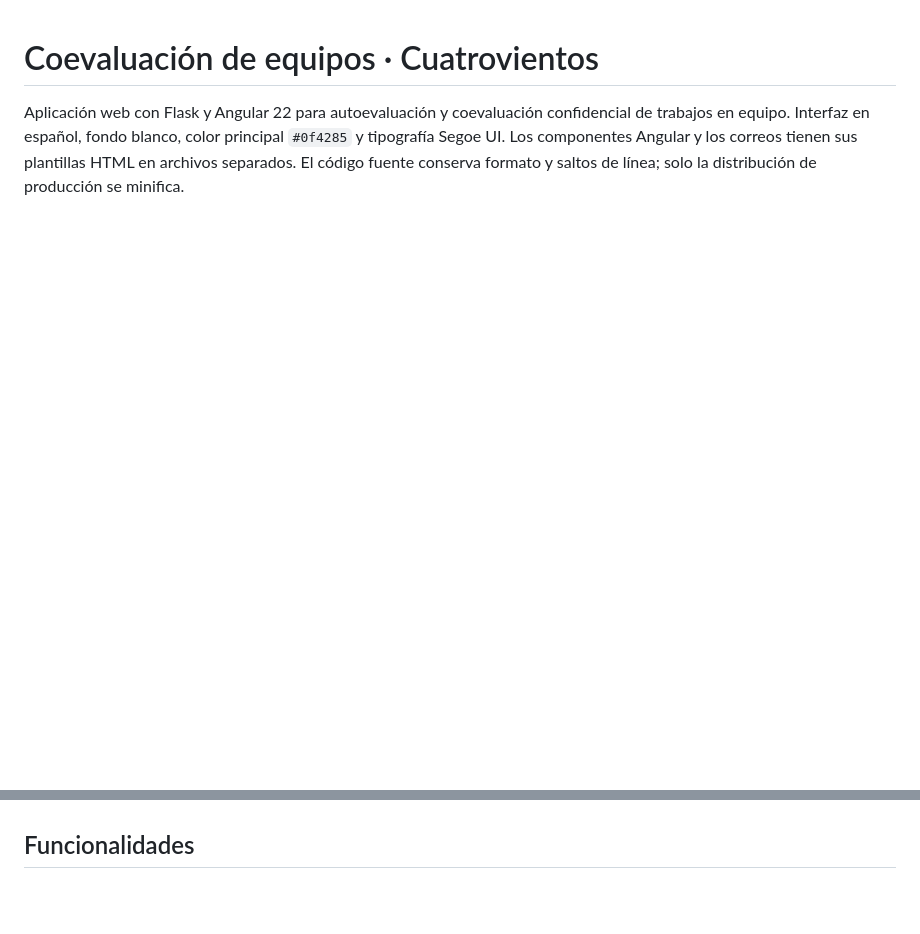
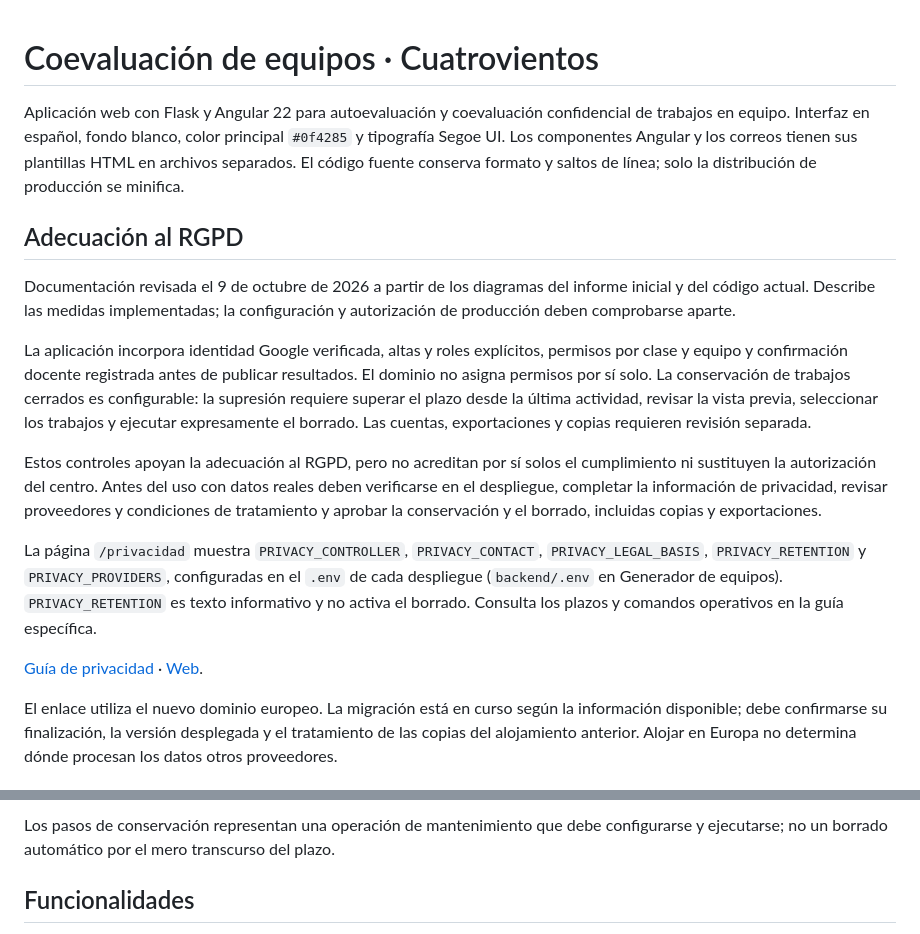
Before and after one commit to anderfrago/coevaluacionequipos, a Markdown page: README.md, 2 parts joined by grey strips. Rendered like a GitHub page; blank space fills up the shorter version.

Commit message:
Actualiza README con medidas de adecuación al RGPD y diagramas de flujo

```diff
--- a/README.md
+++ b/README.md
@@ -1,3 +1,18 @@
 # Coevaluación de equipos · Cuatrovientos
 
 Aplicación web con Flask y Angular 22 para autoevaluación y coevaluación confidencial de trabajos en equipo. Interfaz en español, fondo blanco, color principal `#0f4285` y tipografía Segoe UI. Los componentes Angular y los correos tienen sus plantillas HTML en archivos separados. El código fuente conserva formato y saltos de línea; solo la distribución de producción se minifica.
+
+## Adecuación al RGPD
+
+Documentación revisada el 9 de octubre de 2026 a partir de los diagramas del informe inicial y del código actual. Describe las medidas implementadas; la configuración y autorización de producción deben comprobarse aparte.
+
+La aplicación incorpora identidad Google verificada, altas y roles explícitos, permisos por clase y equipo y confirmación docente registrada antes de publicar resultados. El dominio no asigna permisos por sí solo. La conservación de trabajos cerrados es configurable: la supresión requiere superar el plazo desde la última actividad, revisar la vista previa, seleccionar los trabajos y ejecutar expresamente el borrado. Las cuentas, exportaciones y copias requieren revisión separada.
+
+Estos controles apoyan la adecuación al RGPD, pero no acreditan por sí solos el cumplimiento ni sustituyen la autorización del centro. Antes del uso con datos reales deben verificarse en el despliegue, completar la información de privacidad, revisar proveedores y condiciones de tratamiento y aprobar la conservación y el borrado, incluidas copias y exportaciones.
+
+La página `/privacidad` muestra `PRIVACY_CONTROLLER`, `PRIVACY_CONTACT`, `PRIVACY_LEGAL_BASIS`, `PRIVACY_RETENTION` y `PRIVACY_PROVIDERS`, configuradas en el `.env` de cada despliegue (`backend/.env` en Generador de equipos). `PRIVACY_RETENTION` es texto informativo y no activa el borrado. Consulta los plazos y comandos operativos en la guía específica.
+
+[Guía de privacidad](docs/PRIVACIDAD_Y_CONSERVACION.md) · [Web](https://coevaluacionequipos.eu.pythonanywhere.com/).
+
+El enlace utiliza el nuevo dominio europeo. La migración está en curso según la información disponible; debe confirmarse su finalización, la versión desplegada y el tratamiento de las copias del alojamiento anterior. Alojar en Europa no determina dónde procesan los datos otros proveedores.
+
@@ -4,3 +36,5 @@ Aplicación web con Flask y Angular 22 para autoevaluación y coevaluación conf
+Los pasos de conservación representan una operación de mantenimiento que debe configurarse y ejecutarse; no un borrado automático por el mero transcurso del plazo.
+
 
 ## Funcionalidades
 
```
Also changed, not shown: other parts of README.md (+17 -0 lines).
